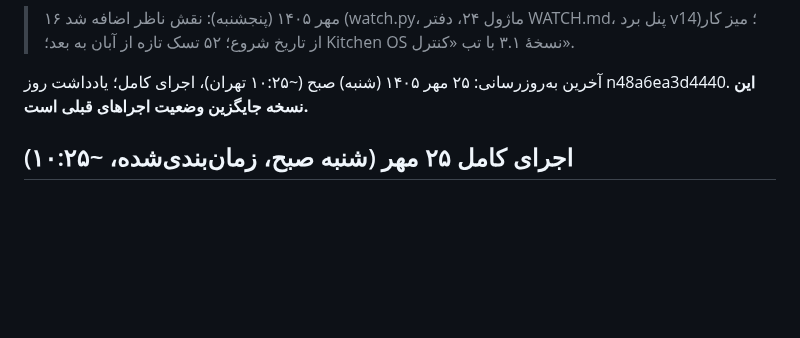
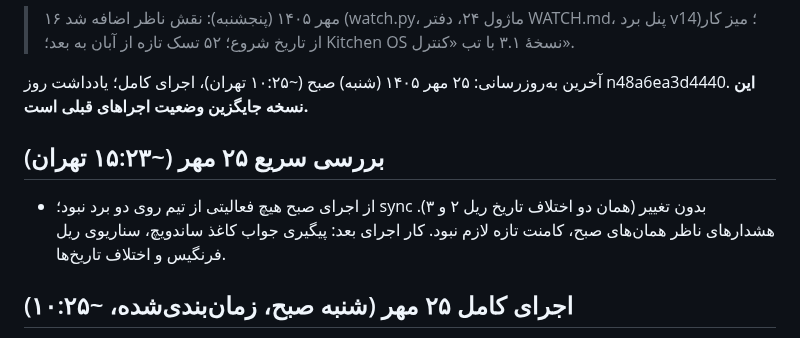
Before and after one commit to theglitchlabstudio-source/Susisa-projectboard, a Markdown page: agent/STATUS.md, the part around one of its changes. Drawn GitHub-style; blank space fills up the shorter version.

Commit message:
agent: status 1405/07/25 15:23
Co-Authored-By: Claude Opus 5.5 <noreply@anthropic.com>
Claude-Session: https://claude.ai/code/session_01GeVAfCepWM3MrxLVRo6kss

```diff
--- a/agent/STATUS.md
+++ b/agent/STATUS.md
@@ -13,6 +13,9 @@ last_full_run: 1405/07/25
 
 
 
+
+## بررسی سریع ۲۵ مهر (~۱۵:۲۳ تهران)
+- از اجرای صبح هیچ فعالیتی از تیم روی دو برد نبود؛ sync بدون تغییر (همان دو اختلاف تاریخ ریل ۲ و ۳). هشدارهای ناظر همان‌های صبح، کامنت تازه لازم نبود. کار اجرای بعد: پیگیری جواب کاغذ ساندویچ، سناریوی ریل فرنگیس و اختلاف تاریخ‌ها.
 
 ## اجرای کامل ۲۵ مهر (شنبه صبح، زمان‌بندی‌شده، ~۱۰:۲۵)
 - **از دیشب:** هیچ فعالیتی از تیم روی دو برد نبود (از جمعه ~۱۵:۳۰). دستور، تحویل یا تأیید تازه: ندارد. sync بدون تغییر؛ اختلاف تاریخ ریل ۲ (۳۰ در برابر ۲۹ مهر) و ریل ۳ (۷ در برابر ۴ آبان) همچنان، منتظر جواب تا ۲۶.
```
Also changed, not shown: other parts of agent/STATUS.md (+1 -1 lines), kb/live.md (+2 -2 lines).
